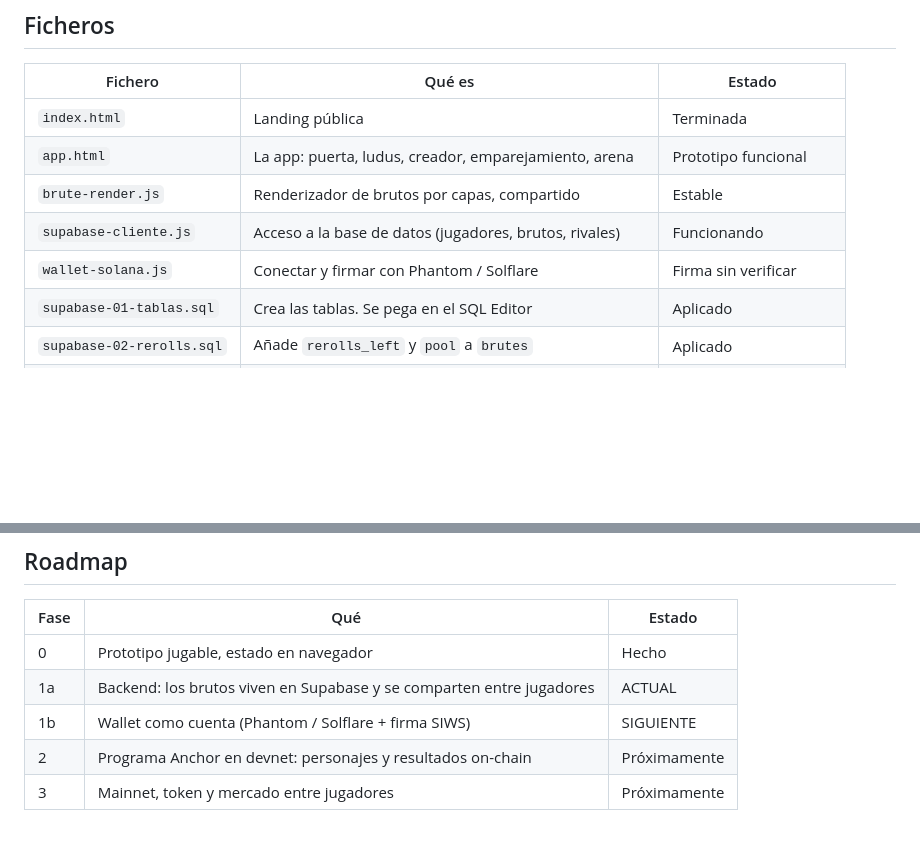
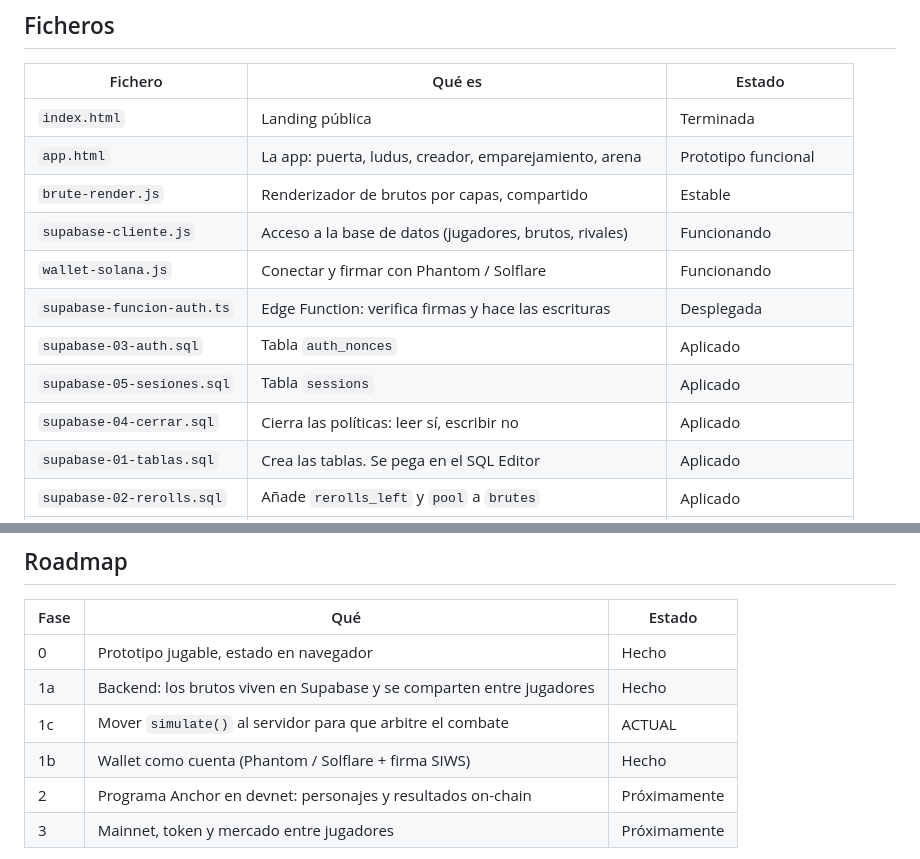
Before and after one commit to dentroytu/solbrute, a Markdown page: CLAUDE.md, 2 parts joined by grey strips. Drawn GitHub-style; blank space fills up the shorter version.

```diff
--- a/CLAUDE.md
+++ b/CLAUDE.md
@@ -12,7 +12,11 @@ experiencia y sube de nivel.
 | `app.html` | La app: puerta, ludus, creador, emparejamiento, arena | Prototipo funcional |
 | `brute-render.js` | Renderizador de brutos por capas, compartido | Estable |
 | `supabase-cliente.js` | Acceso a la base de datos (jugadores, brutos, rivales) | Funcionando |
-| `wallet-solana.js` | Conectar y firmar con Phantom / Solflare | Firma sin verificar |
+| `wallet-solana.js` | Conectar y firmar con Phantom / Solflare | Funcionando |
+| `supabase-funcion-auth.ts` | Edge Function: verifica firmas y hace las escrituras | Desplegada |
+| `supabase-03-auth.sql` | Tabla `auth_nonces` | Aplicado |
+| `supabase-05-sesiones.sql` | Tabla `sessions` | Aplicado |
+| `supabase-04-cerrar.sql` | Cierra las políticas: leer sí, escribir no | Aplicado |
 | `supabase-01-tablas.sql` | Crea las tablas. Se pega en el SQL Editor | Aplicado |
 | `supabase-02-rerolls.sql` | Añade `rerolls_left` y `pool` a `brutes` | Aplicado |
 | `servidor-local.js` | Servidor de desarrollo, sin caché. No lo necesita el juego | Herramienta |
@@ -211,8 +252,9 @@ aparente. Hay vectores de prueba conocidos; si tocas esa función, compruébalos
 | Fase | Qué | Estado |
 |---|---|---|
 | 0 | Prototipo jugable, estado en navegador | Hecho |
-| 1a | Backend: los brutos viven en Supabase y se comparten entre jugadores | ACTUAL |
-| 1b | Wallet como cuenta (Phantom / Solflare + firma SIWS) | SIGUIENTE |
+| 1a | Backend: los brutos viven en Supabase y se comparten entre jugadores | Hecho |
+| 1c | Mover `simulate()` al servidor para que arbitre el combate | ACTUAL |
+| 1b | Wallet como cuenta (Phantom / Solflare + firma SIWS) | Hecho |
 | 2 | Programa Anchor en devnet: personajes y resultados on-chain | Próximamente |
 | 3 | Mainnet, token y mercado entre jugadores | Próximamente |
 
```
Also changed, not shown: other parts of CLAUDE.md (+52 -19 lines).
